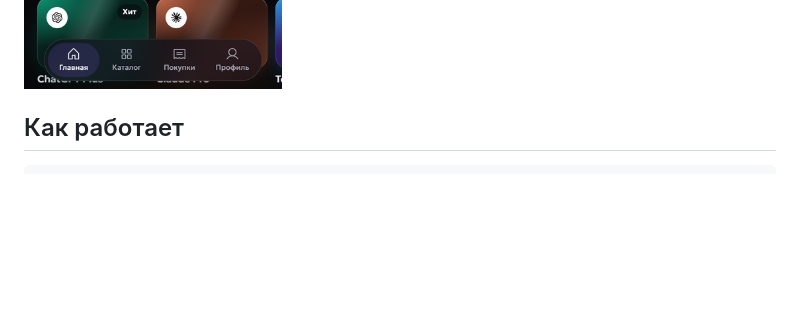
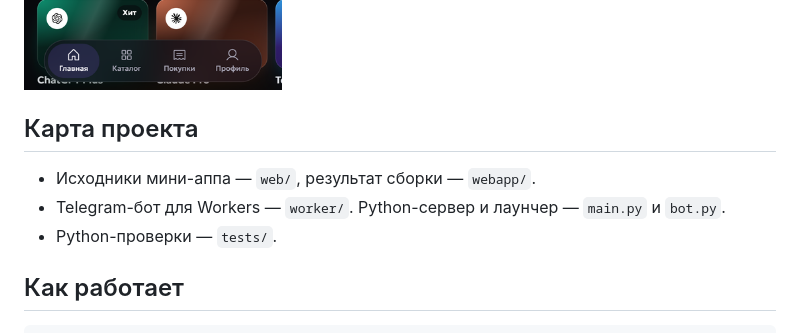
Before and after one commit to automatorr192-dev/nebula-shop, a Markdown page: README.md, the part around the change. GitHub-like rendering; blank space fills up the shorter version.

Commit message:
Document project structure in README

```diff
--- a/README.md
+++ b/README.md
@@ -14,6 +14,12 @@ Steam и список покупок работают без перехода в
 в Telegram — [@autodigitalstorrebot](https://t.me/autodigitalstorrebot)
 
 <img src="docs/screen.png" width="320" alt="Главная: стопка стеклянных карт ChatGPT Plus, Telegram Premium и Steam, поиск и категории">
+
+## Карта проекта
+
+- Исходники мини-аппа — `web/`, результат сборки — `webapp/`.
+- Telegram-бот для Workers — `worker/`. Python-сервер и лаунчер — `main.py` и `bot.py`.
+- Python-проверки — `tests/`.
 
 ## Как работает
 
```
